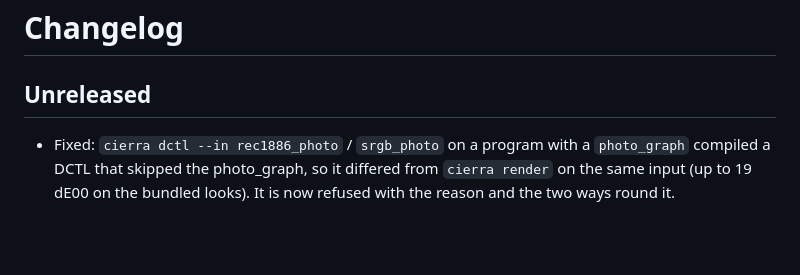
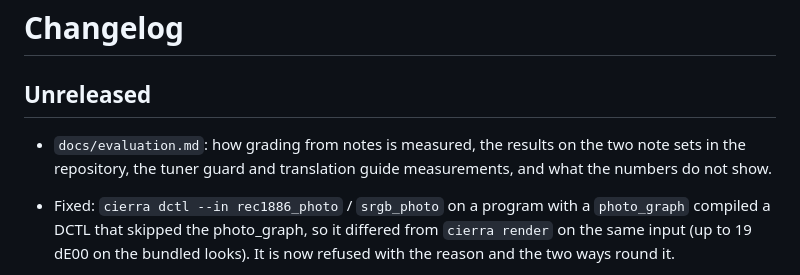
Before and after one commit to EzulFilm/cierra, a Markdown page: CHANGELOG.md, the part around the change. Drawn GitHub-style; blank space fills up the shorter version.

```diff
--- a/CHANGELOG.md
+++ b/CHANGELOG.md
@@ -2,6 +2,8 @@
 
 ## Unreleased
 
+- `docs/evaluation.md`: how grading from notes is measured, the results on the two note sets in the repository, the
+  tuner guard and translation guide measurements, and what the numbers do not show.
 - Fixed: `cierra dctl --in rec1886_photo` / `srgb_photo` on a program with a `photo_graph` compiled a DCTL that
   skipped the photo_graph, so it differed from `cierra render` on the same input (up to 19 dE00 on the bundled
   looks). It is now refused with the reason and the two ways round it.
```
Also changed, not shown: docs/evaluation.md (added, +144 -0 lines), docs/guide.md (+1 -1 lines).
